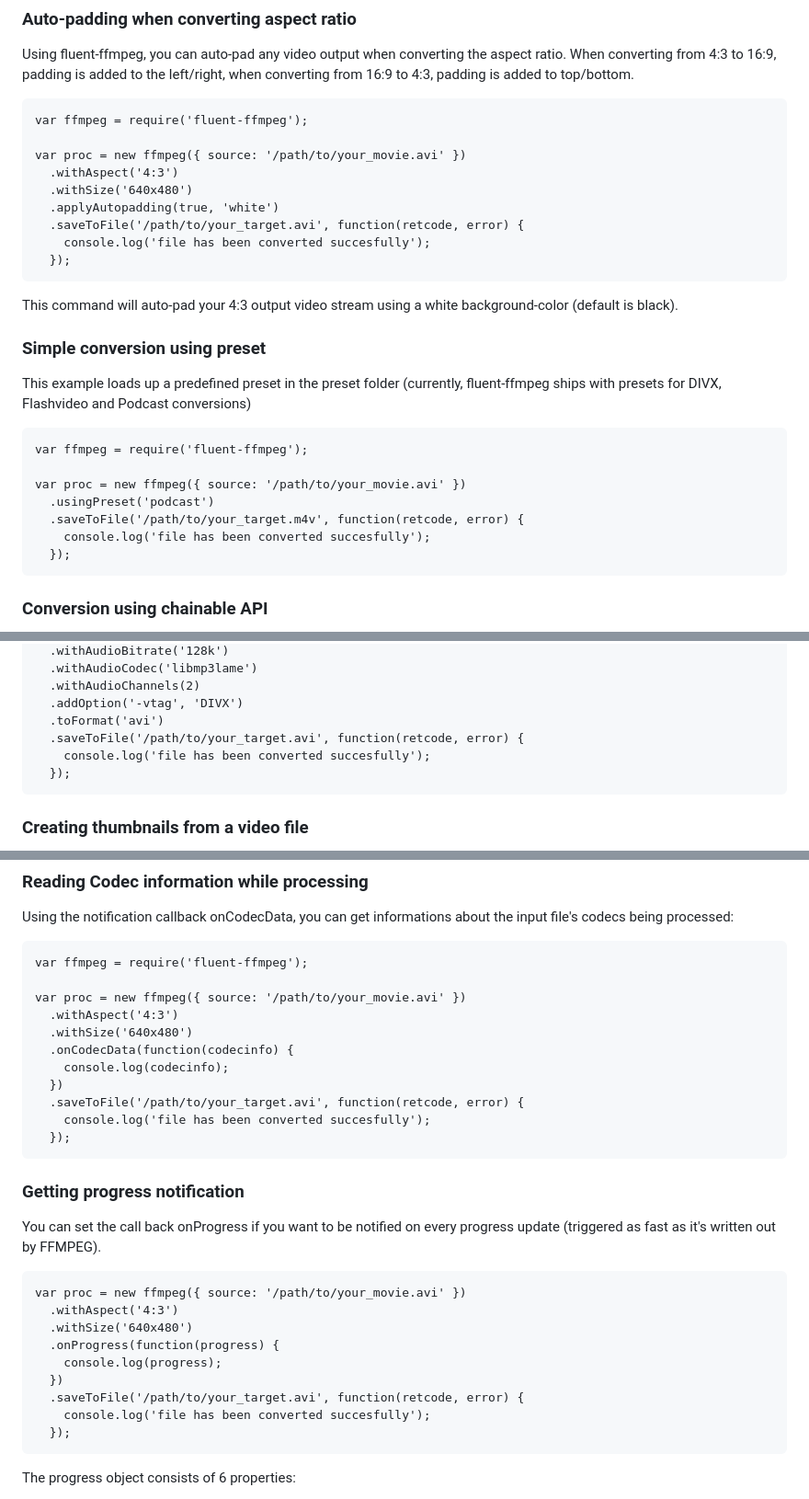
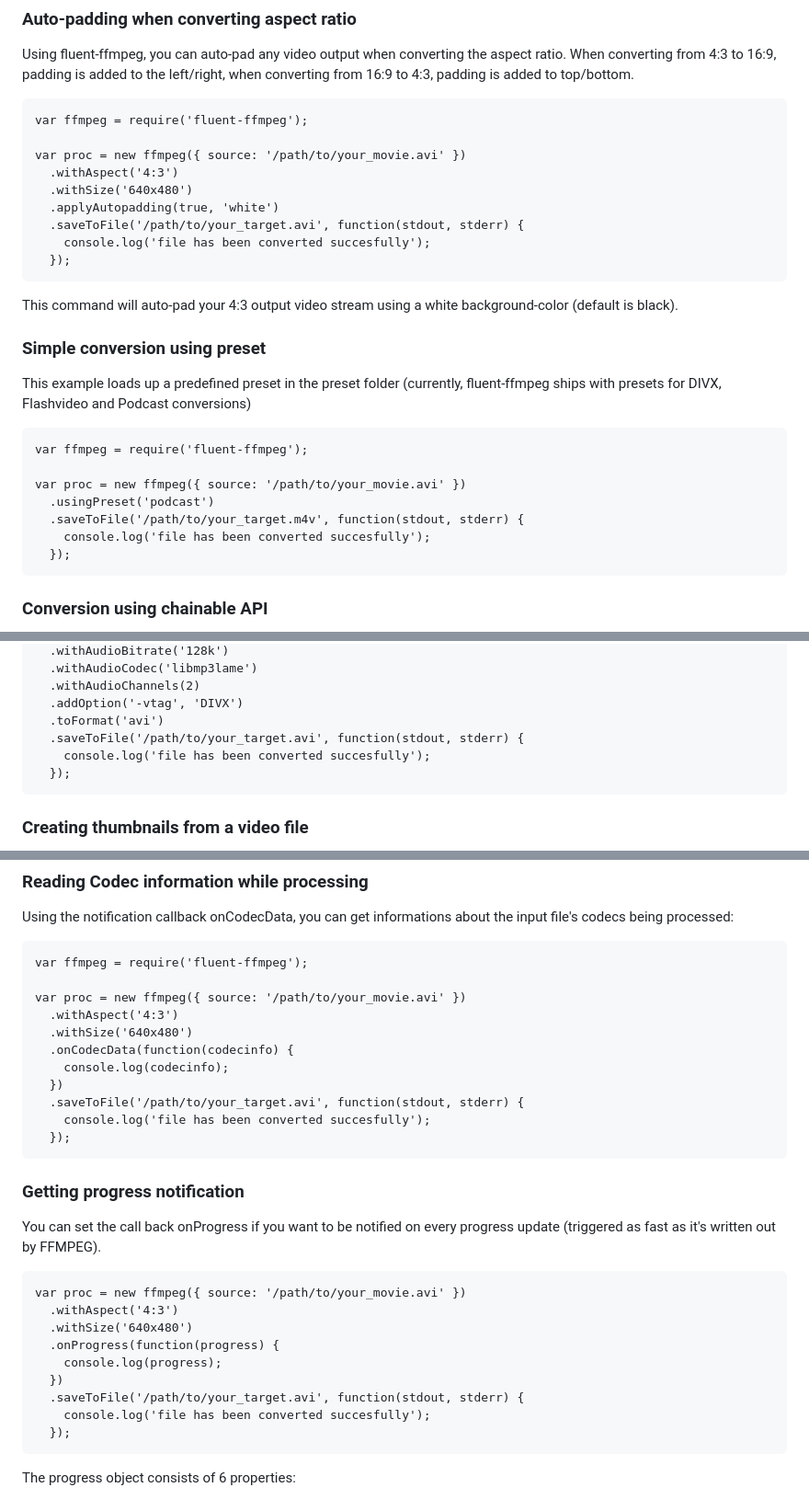
Before and after one commit to luju7fa/perspecdev, a Markdown page: README.md, 3 parts joined by grey strips. Shown at 92% size. GitHub-like rendering.

Commit message:
The callback for .saveToFile passes in stdout and stderr.

```diff
--- a/README.md
+++ b/README.md
@@ -55,7 +55,7 @@ Using fluent-ffmpeg, you can auto-pad any video output when converting the aspec
       .withAspect('4:3')
       .withSize('640x480')
       .applyAutopadding(true, 'white')
-      .saveToFile('/path/to/your_target.avi', function(retcode, error) {
+      .saveToFile('/path/to/your_target.avi', function(stdout, stderr) {
         console.log('file has been converted succesfully');
       });
 This command will auto-pad your 4:3 output video stream using a white background-color (default is black).
@@ -67,7 +67,7 @@ This example loads up a predefined preset in the preset folder (currently, fluen
 
     var proc = new ffmpeg({ source: '/path/to/your_movie.avi' })
       .usingPreset('podcast')
-      .saveToFile('/path/to/your_target.m4v', function(retcode, error) {
+      .saveToFile('/path/to/your_target.m4v', function(stdout, stderr) {
         console.log('file has been converted succesfully');
       });
 ### Conversion using chainable API
@@ -85,7 +85,7 @@ Using the chainable API, you are able to perform any operation using FFMPEG. the
       .withAudioChannels(2)
       .addOption('-vtag', 'DIVX')
       .toFormat('avi')
-      .saveToFile('/path/to/your_target.avi', function(retcode, error) {
+      .saveToFile('/path/to/your_target.avi', function(stdout, stderr) {
         console.log('file has been converted succesfully');
       });
 ### Creating thumbnails from a video file
@@ -161,7 +161,7 @@ Using the notification callback onCodecData, you can get informations about the
       .onCodecData(function(codecinfo) {
         console.log(codecinfo);
       })
-      .saveToFile('/path/to/your_target.avi', function(retcode, error) {
+      .saveToFile('/path/to/your_target.avi', function(stdout, stderr) {
         console.log('file has been converted succesfully');
       });
 
@@ -174,7 +174,7 @@ You can set the call back onProgress if you want to be notified on every progres
       .onProgress(function(progress) {
         console.log(progress);
       })
-      .saveToFile('/path/to/your_target.avi', function(retcode, error) {
+      .saveToFile('/path/to/your_target.avi', function(stdout, stderr) {
         console.log('file has been converted succesfully');
       });
 
```
Also changed, not shown: other parts of README.md (+3 -3 lines).
